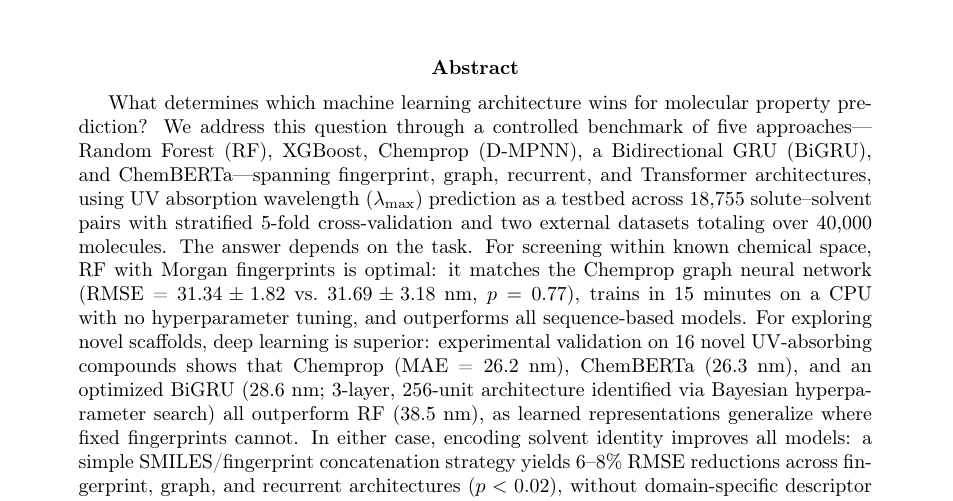
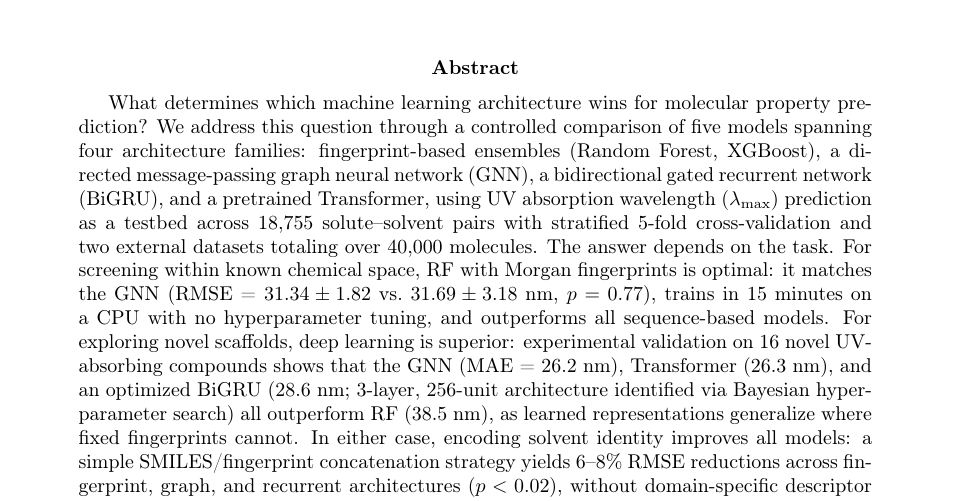
Before and after one commit to Umesh1608/ML_UV_models, a LaTeX paper (benchmark_paper.tex): part of page 1 of 32, cut so that both start at the same text. Compiled offline with pdfLaTeX.

Commit message:
Use generic architecture names (GNN, Transformer, BiGRU) in abstract
Specific implementations (Chemprop, ChemBERTa) introduced later in paper.

```diff
--- a/benchmark_paper.tex
+++ b/benchmark_paper.tex
@@ -53,10 +53,10 @@
 % ===== Abstract =====
 \begin{abstract}
 What determines which machine learning architecture wins for molecular property prediction?
-We address this question through a controlled benchmark of five approaches---Random Forest (RF), XGBoost, Chemprop (D-MPNN), a Bidirectional GRU (BiGRU), and ChemBERTa---spanning fingerprint, graph, recurrent, and Transformer architectures, using UV absorption wavelength ($\lambda_{\max}$) prediction as a testbed across 18,755 solute--solvent pairs with stratified 5-fold cross-validation and two external datasets totaling over 40,000 molecules.
+We address this question through a controlled comparison of five models spanning four architecture families: fingerprint-based ensembles (Random Forest, XGBoost), a directed message-passing graph neural network (GNN), a bidirectional gated recurrent network (BiGRU), and a pretrained Transformer, using UV absorption wavelength ($\lambda_{\max}$) prediction as a testbed across 18,755 solute--solvent pairs with stratified 5-fold cross-validation and two external datasets totaling over 40,000 molecules.
 The answer depends on the task.
-For screening within known chemical space, RF with Morgan fingerprints is optimal: it matches the Chemprop graph neural network (RMSE = $31.34 \pm 1.82$ vs.\ $31.69 \pm 3.18$~nm, $p = 0.77$), trains in 15 minutes on a CPU with no hyperparameter tuning, and outperforms all sequence-based models.
-For exploring novel scaffolds, deep learning is superior: experimental validation on 16 novel UV-absorbing compounds shows that Chemprop (MAE = 26.2~nm), ChemBERTa (26.3~nm), and an optimized BiGRU (28.6~nm; 3-layer, 256-unit architecture identified via Bayesian hyperparameter search) all outperform RF (38.5~nm), as learned representations generalize where fixed fingerprints cannot.
+For screening within known chemical space, RF with Morgan fingerprints is optimal: it matches the GNN (RMSE = $31.34 \pm 1.82$ vs.\ $31.69 \pm 3.18$~nm, $p = 0.77$), trains in 15 minutes on a CPU with no hyperparameter tuning, and outperforms all sequence-based models.
+For exploring novel scaffolds, deep learning is superior: experimental validation on 16 novel UV-absorbing compounds shows that the GNN (MAE = 26.2~nm), Transformer (26.3~nm), and an optimized BiGRU (28.6~nm; 3-layer, 256-unit architecture identified via Bayesian hyperparameter search) all outperform RF (38.5~nm), as learned representations generalize where fixed fingerprints cannot.
 In either case, encoding solvent identity improves all models: a simple SMILES/fingerprint concatenation strategy yields 6--8\% RMSE reductions across fingerprint, graph, and recurrent architectures ($p < 0.02$), without domain-specific descriptor engineering.
 Interpretability analysis confirms that both RF feature importance and BiGRU gradient saliency independently highlight the same chromophore motifs, and that architectures with local inductive bias systematically outperform global-attention Transformers on this locally determined property.
 \end{abstract}
```
Also changed, not shown: benchmark_paper_jcim.tex (+3 -3 lines).
